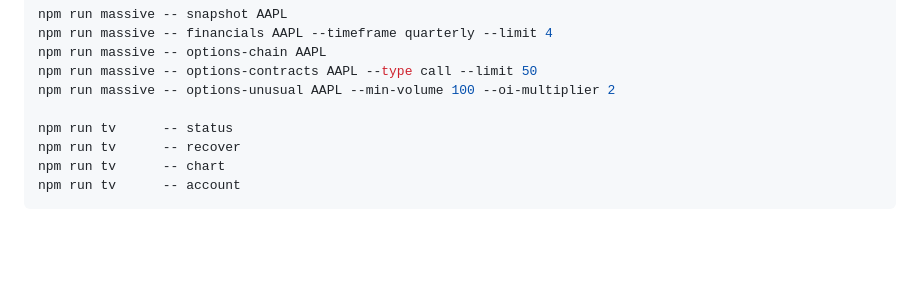
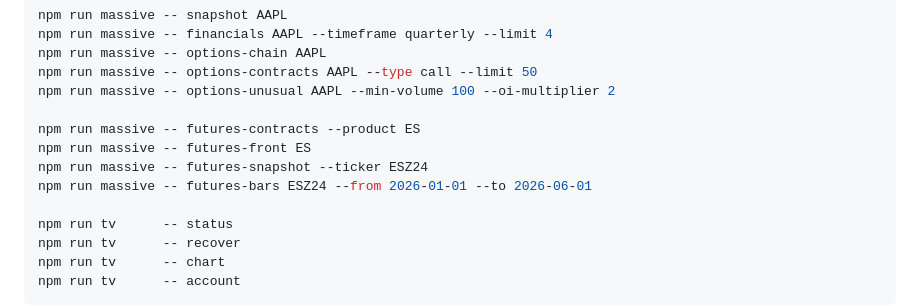
Before and after one commit to BRS999/trade-ops, a Markdown page: README.md, the part around the change. Drawn GitHub-style; blank space fills up the shorter version.

Commit message:
Update README with Massive futures and options CLI examples

```diff
--- a/README.md
+++ b/README.md
@@ -301,6 +301,11 @@ npm run massive -- financials AAPL --timeframe quarterly --limit 4
 npm run massive -- options-chain AAPL
 npm run massive -- options-contracts AAPL --type call --limit 50
 npm run massive -- options-unusual AAPL --min-volume 100 --oi-multiplier 2
+
+npm run massive -- futures-contracts --product ES
+npm run massive -- futures-front ES
+npm run massive -- futures-snapshot --ticker ESZ24
+npm run massive -- futures-bars ESZ24 --from 2026-01-01 --to 2026-06-01
 
 npm run tv      -- status
 npm run tv      -- recover
```
